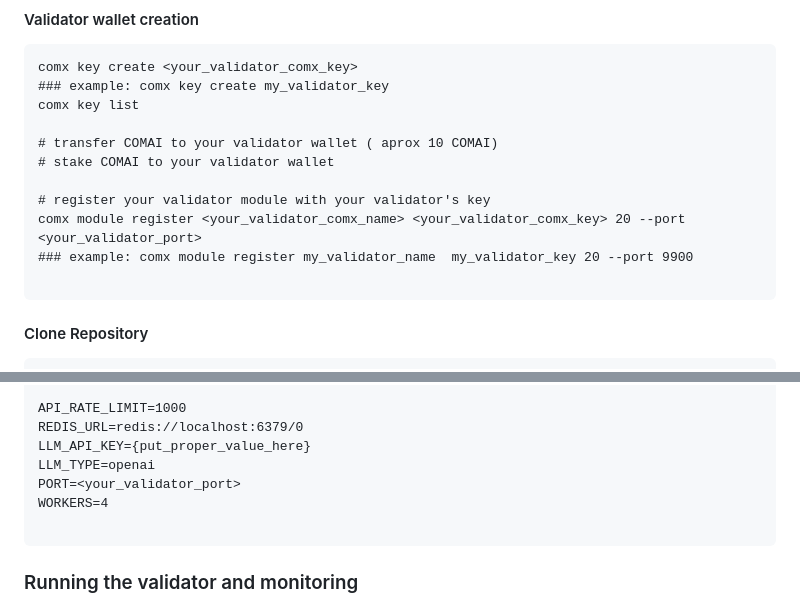
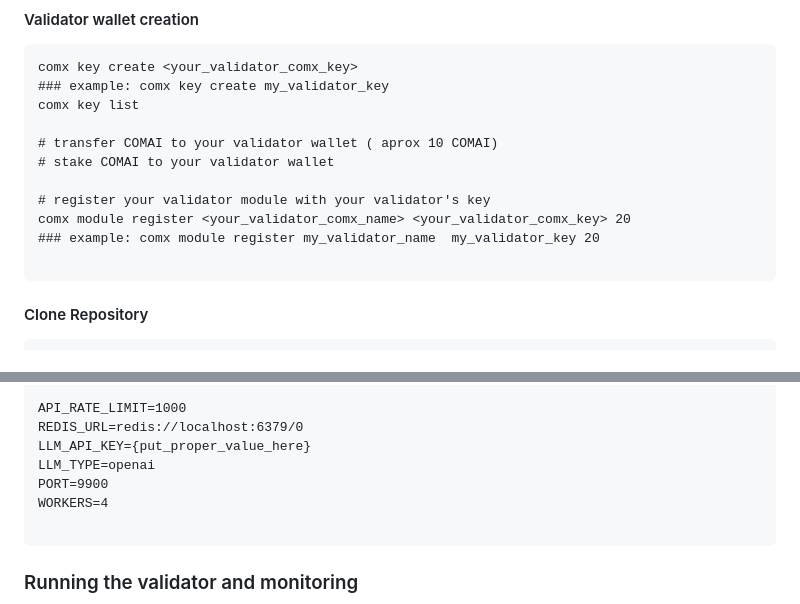
Before and after one commit to blockchain-insights/blockchain-insights-subnet, a Markdown page: VALIDATOR_SETUP.md, 2 parts joined by grey strips. Rendered like a GitHub page.

Commit message:
removing port requirements for validator process

````diff
--- a/VALIDATOR_SETUP.md
+++ b/VALIDATOR_SETUP.md
@@ -68,8 +68,8 @@ comx key list
 # stake COMAI to your validator wallet
 
 # register your validator module with your validator's key
-comx module register <your_validator_comx_name> <your_validator_comx_key> 20 --port <your_validator_port>
-### example: comx module register my_validator_name  my_validator_key 20 --port 9900
+comx module register <your_validator_comx_name> <your_validator_comx_key> 20
+### example: comx module register my_validator_name  my_validator_key 20
 
 ```
 
@@ -110,7 +110,7 @@ API_RATE_LIMIT=1000
 REDIS_URL=redis://localhost:6379/0
 LLM_API_KEY={put_proper_value_here}
 LLM_TYPE=openai
-PORT=<your_validator_port>
+PORT=9900
 WORKERS=4
 
 ```
````
